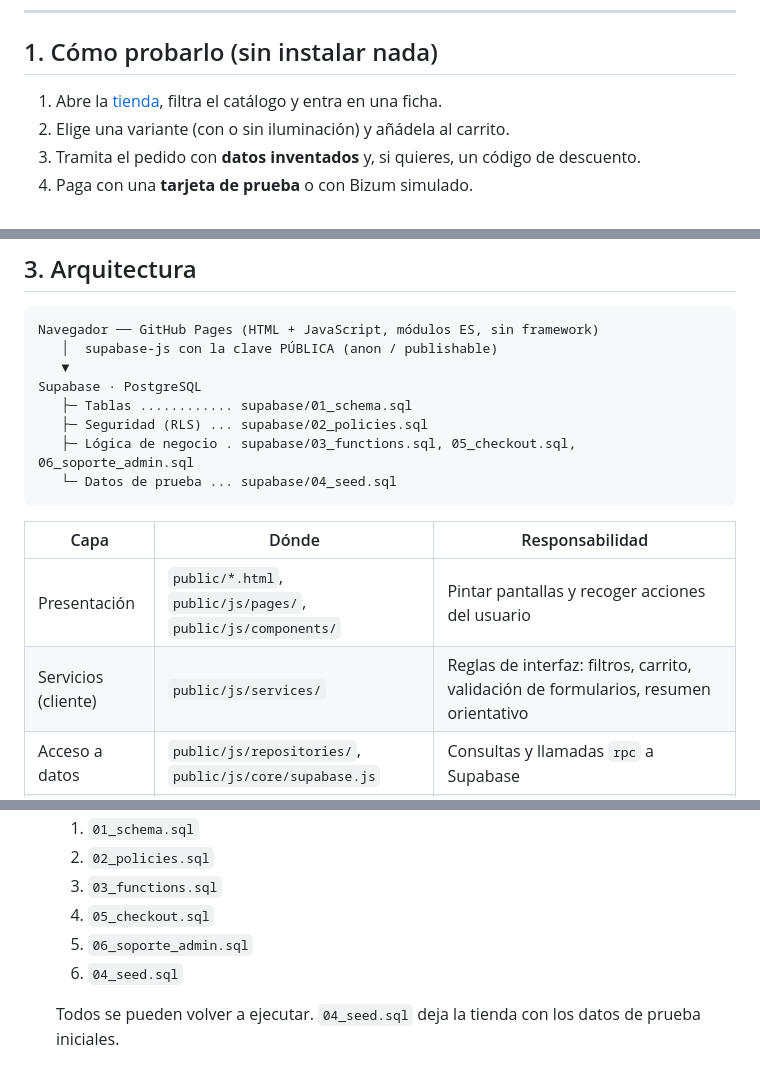
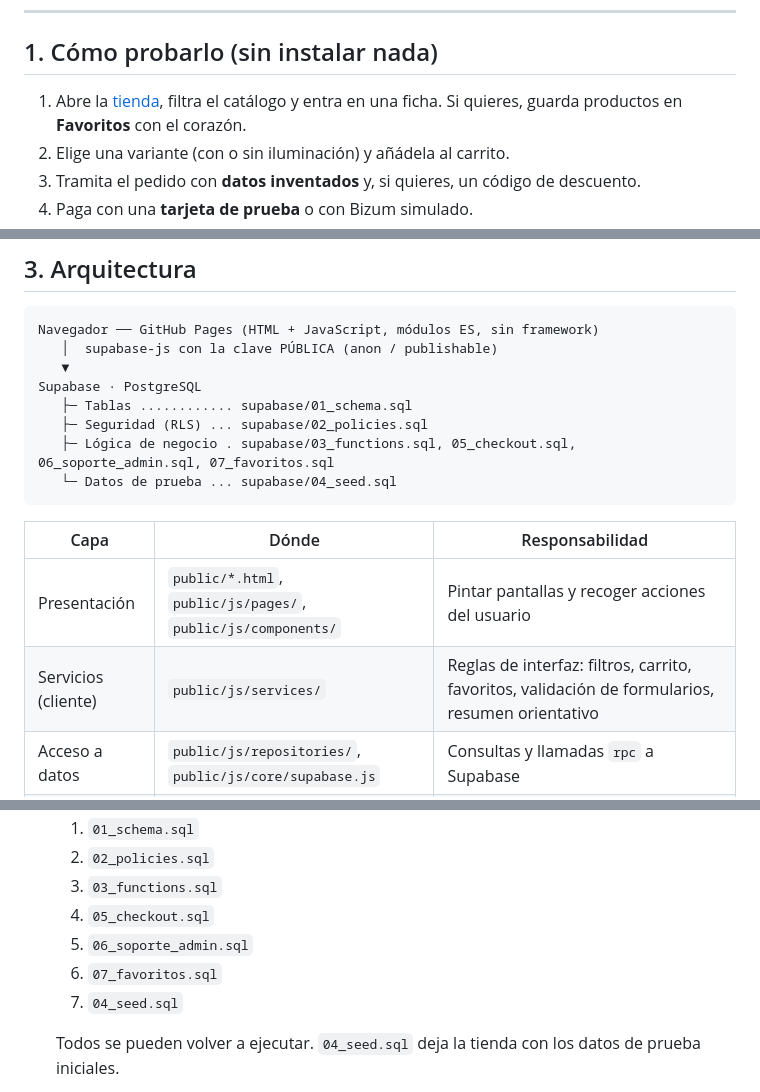
Before and after one commit to PabloVip/entrelibros, a Markdown page: README.md, 3 parts joined by grey strips. Drawn GitHub-style.

Commit message:
README: favoritos (página, evento wishlist.item_added, 07_favoritos.sql y limitación)
Co-Authored-By: Claude Opus 5.5 <noreply@anthropic.com>

````diff
--- a/README.md
+++ b/README.md
@@ -17,7 +17,7 @@ Autores: Pablo ([@PabloVip](https://github.com/PabloVip)) y Nino Iraci ([@ninoir
 
 ## 1. Cómo probarlo (sin instalar nada)
 
-1. Abre la [tienda](https://pablovip.github.io/entrelibros/), filtra el catálogo y entra en una ficha.
+1. Abre la [tienda](https://pablovip.github.io/entrelibros/), filtra el catálogo y entra en una ficha. Si quieres, guarda productos en **Favoritos** con el corazón.
 2. Elige una variante (con o sin iluminación) y añádela al carrito.
 3. Tramita el pedido con **datos inventados** y, si quieres, un código de descuento.
 4. Paga con una **tarjeta de prueba** o con Bizum simulado.
@@ -75,14 +75,14 @@ Navegador ── GitHub Pages (HTML + JavaScript, módulos ES, sin framework)
 Supabase · PostgreSQL
    ├─ Tablas ............ supabase/01_schema.sql
    ├─ Seguridad (RLS) ... supabase/02_policies.sql
-   ├─ Lógica de negocio . supabase/03_functions.sql, 05_checkout.sql, 06_soporte_admin.sql
+   ├─ Lógica de negocio . supabase/03_functions.sql, 05_checkout.sql, 06_soporte_admin.sql, 07_favoritos.sql
    └─ Datos de prueba ... supabase/04_seed.sql
 ```
 
 | Capa | Dónde | Responsabilidad |
 |---|---|---|
 | Presentación | `public/*.html`, `public/js/pages/`, `public/js/components/` | Pintar pantallas y recoger acciones del usuario |
-| Servicios (cliente) | `public/js/services/` | Reglas de interfaz: filtros, carrito, validación de formularios, resumen orientativo |
+| Servicios (cliente) | `public/js/services/` | Reglas de interfaz: filtros, carrito, favoritos, validación de formularios, resumen orientativo |
 | Acceso a datos | `public/js/repositories/`, `public/js/core/supabase.js` | Consultas y llamadas `rpc` a Supabase |
 | Lógica de negocio | Funciones PostgreSQL `SECURITY DEFINER` | Calcular importes, crear pedidos, simular pagos, cambiar estados, registrar eventos |
 | Persistencia | PostgreSQL (Supabase) | Datos maestros (catálogo, clientes, envíos, descuentos) y transaccionales (pedidos, líneas, pagos, historial, incidencias, eventos) |
@@ -146,7 +148,8 @@ El paso de `creado` a `pago_simulado` lo hace el sistema al aprobarse el pago. E
    3. `03_functions.sql`
    4. `05_checkout.sql`
    5. `06_soporte_admin.sql`
-   6. `04_seed.sql`
+   6. `07_favoritos.sql`
+   7. `04_seed.sql`
 
    Todos se pueden volver a ejecutar. `04_seed.sql` deja la tienda con los datos de prueba iniciales.
 3. En **Project Settings → API**, copia la *Project URL* y la *publishable key* en `public/js/config.js`. Esa clave es pública por diseño; **nunca** pongas la *secret / service_role key* en el front.
````
Also changed, not shown: other parts of README.md (+4 -2 lines).
